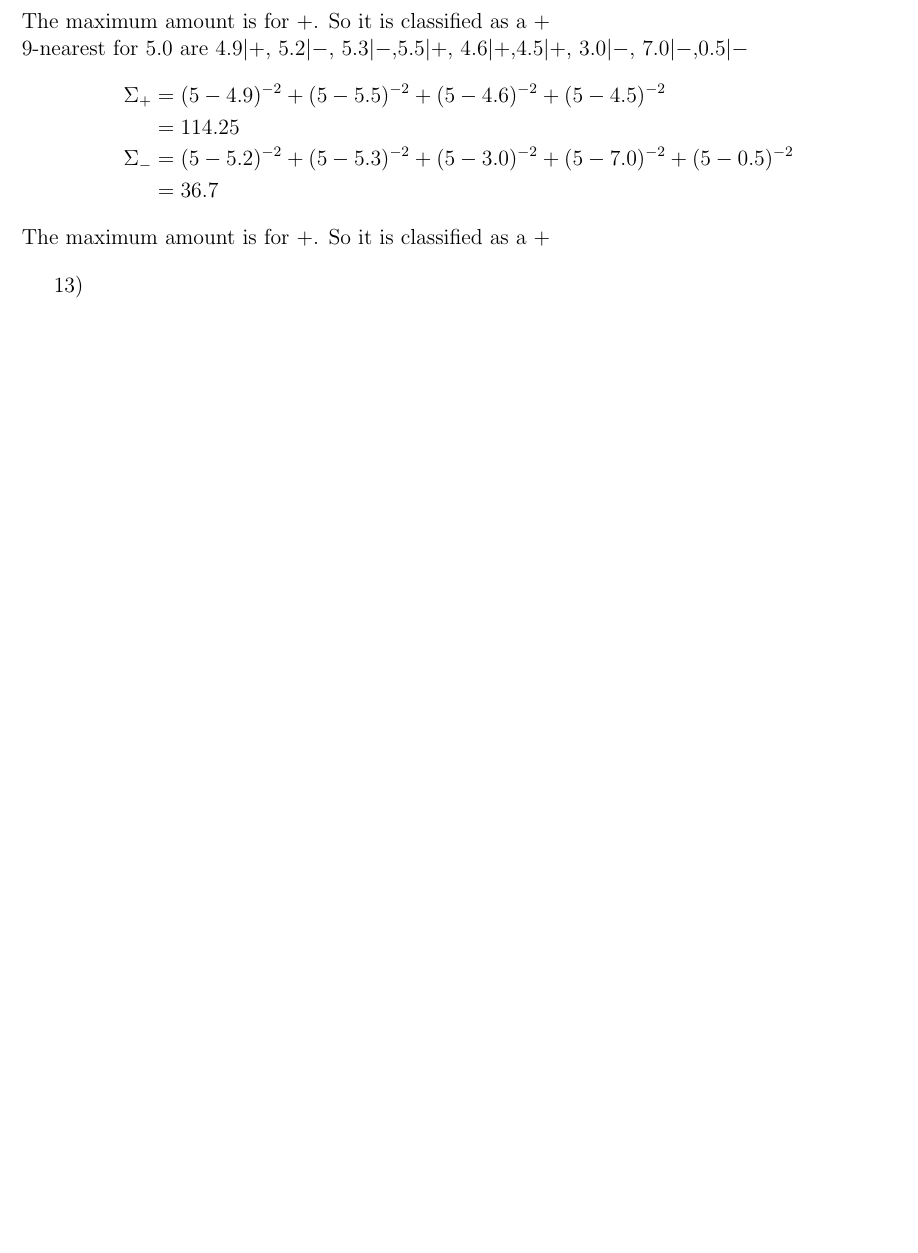
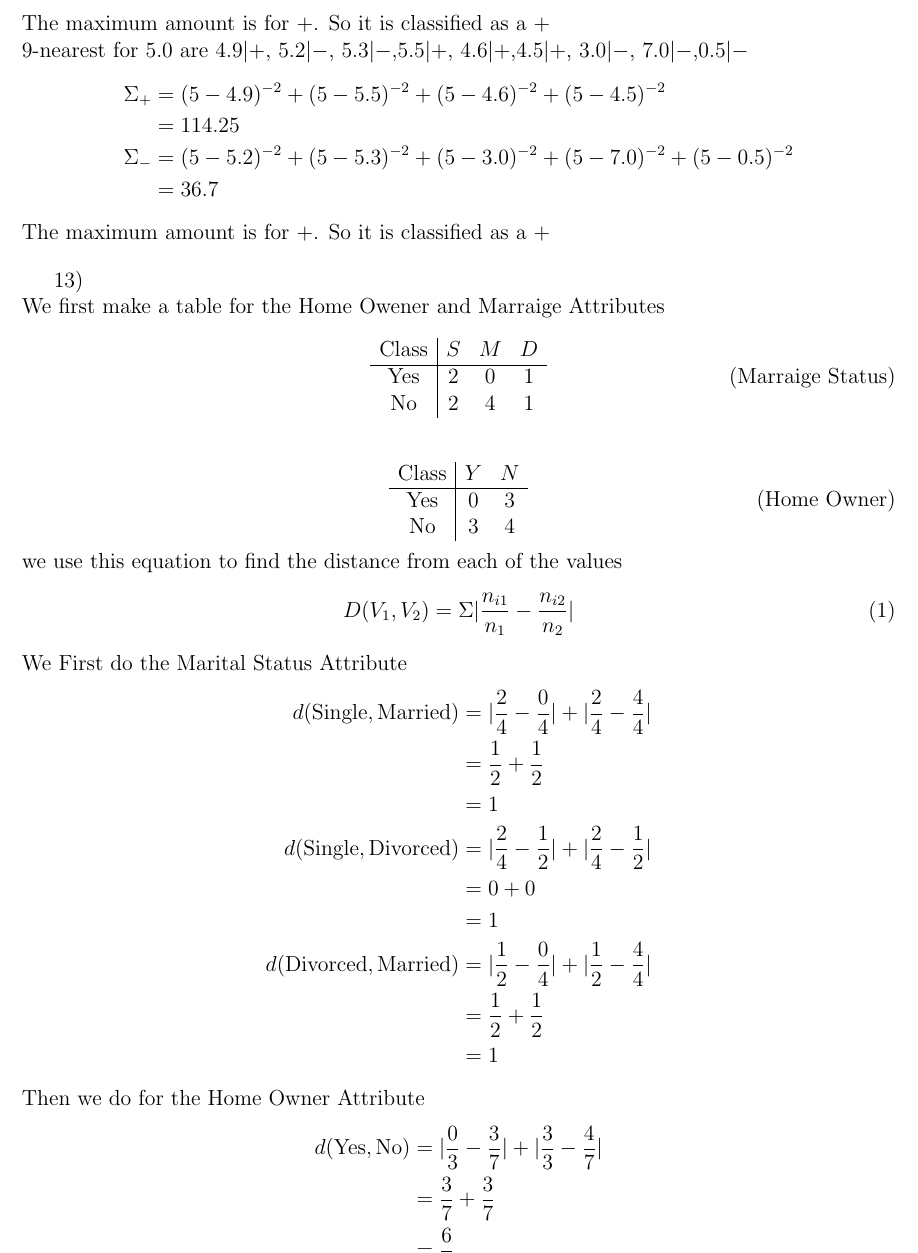
Before and after one commit to JoseCarlosMunoz12/DataMiningClass, a LaTeX problem sheet (HW 5/HW5_G.tex): part of page 2 of 2, cut so that both start at the same text, the shorter picture padded with empty space. Compiled offline with pdfLaTeX.

Commit message:
Completed HW

```diff
--- a/HW 5/HW5_G.tex
+++ b/HW 5/HW5_G.tex
@@ -107,7 +107,7 @@ The maximum amount is for +. So it is classified as a +\\
 \end{split}
 \end{equation*}
 The maximum amount is for +. So it is classified as a +\\
-9-nearest for 5.0 are $4.9 | +$, $5.2 | -$, $5.3 | -$,$5.5 | +$, $4.6 | +$,$4.5 | +$, $3.0 | -$, $7.0 | -$,$0.5 | -$
+9-nearest for 5.0 are $4.9 \vert +$, $5.2 \vert -$, $5.3 \vert -$,$5.5 \vert +$, $4.6 \vert +$,$4.5 \vert +$, $3.0 \vert -$, $7.0 \vert -$,$0.5 \vert -$
 \begin{equation*}
 \begin{split}
 \Sigma_+ &= ( 5 - 4.9 )^{-2} +( 5 - 5.5 )^{-2} +( 5 - 4.6 )^{-2}+( 5 - 4.5 )^{-2}\\
@@ -119,6 +119,49 @@ The maximum amount is for +. So it is classified as a +\\
 The maximum amount is for +. So it is classified as a +
 \par
 13)\\
-\par
+We first make a table for the Home Owener and Marraige Attributes
+\begin{equation}\tag{Marraige Status}
+\begin{array}{c|ccc}
+\mbox{Class}& S & M & D \\
+\hline
+\mbox{Yes}   & 2 & 0 & 1 \\
+\mbox{No}    & 2 & 4 & 1 \\
+\end{array}
+\end{equation}
+
+\begin{equation}\tag{Home Owner}
+\begin{array}{c|ccc}
+\mbox{Class}& Y & N  \\
+\hline
+\mbox{Yes}   & 0 & 3 \\
+\mbox{No}    & 3 & 4 \\
+\end{array}
+\end{equation}
+we use this equation to find the distance from each of the values
+\begin{equation}
+D(V_1,V_2) = \Sigma \vert \frac{n_{i1}}{n_1} - \frac{n_{i2}}{n_2}\vert
+\end{equation}
+We First do the Marital Status Attribute
+\begin{equation*}
+\begin{split}
+d(\mbox{Single},\mbox{Married}) &= \vert\frac{2}{4} - \frac{0}{4}\vert + \vert\frac{2}{4} - \frac{4}{4}\vert\\
+&= \frac{1}{2} + \frac{1}{2}\\
+&= 1\\
+d(\mbox{Single},\mbox{Divorced}) &= \vert\frac{2}{4} - \frac{1}{2}\vert + \vert\frac{2}{4} - \frac{1}{2}\vert\\
+&= 0 + 0\\
+&= 1\\
+d(\mbox{Divorced},\mbox{Married}) &= \vert\frac{1}{2} - \frac{0}{4}\vert + \vert\frac{1}{2} - \frac{4}{4}\vert\\
+&= \frac{1}{2} + \frac{1}{2}\\
+&= 1\\
+\end{split}
+\end{equation*}
+Then we do for the Home Owner Attribute
+\begin{equation*}
+\begin{split}
+d(\mbox{Yes},\mbox{No}) &= \vert\frac{0}{3} - \frac{3}{7}\vert + \vert\frac{3}{3} - \frac{4}{7}\vert\\
+&= \frac{3}{7} + \frac{3}{7}\\
+&= \frac{6}{7}\\
+\end{split}
+\end{equation*}
 
 \end{document}
```
Also changed, not shown: HW 5/HW5_G.pdf, HW 5/Hw_4_corrections_Data_Mining.pdf (added), Week 9/mdl-intro.ps (added), HW 5/HW5_G.tex (14 more changed lines), 1 other file.
